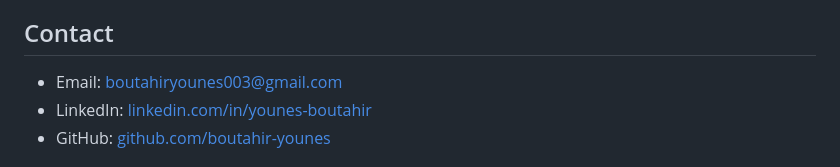
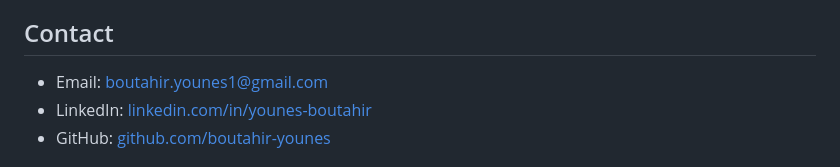
Before and after one commit to boutahir-younes/boutahir-younes.github.io, a Markdown page: README.md, the part around the change. Drawn GitHub-style.

Commit message:
Update email address in README

```diff
--- a/README.md
+++ b/README.md
@@ -101,7 +101,7 @@ The site is deployed with GitHub Pages.
 
 ## Contact
 
-- Email: boutahiryounes003@gmail.com
+- Email: boutahir.younes1@gmail.com
 - LinkedIn: [linkedin.com/in/younes-boutahir](https://linkedin.com/in/younes-boutahir)
 - GitHub: [github.com/boutahir-younes](https://github.com/boutahir-younes)
 
```
